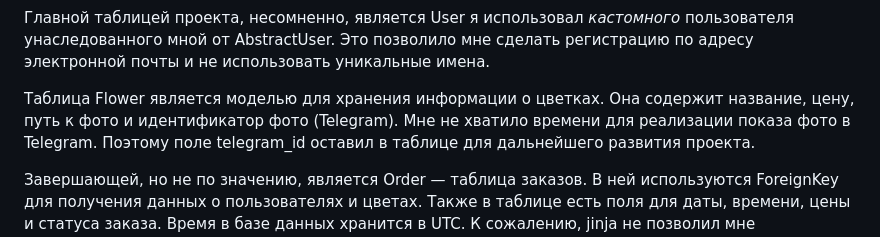
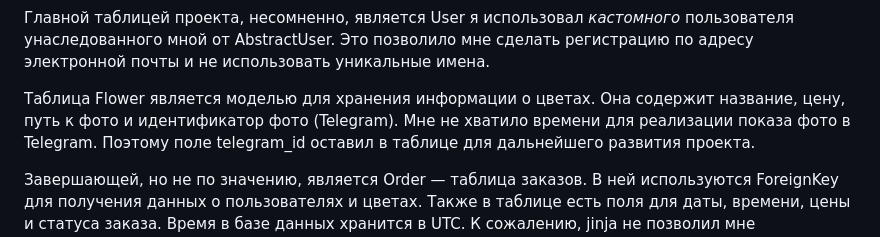
Before and after one commit to VadimGolov/DjangoProjects, a Markdown page: README.md, the part around one of its changes. Drawn GitHub-style.

```diff
--- a/README.md
+++ b/README.md
@@ -98,7 +98,7 @@
   Главной таблицей проекта, несомненно, является User я использовал *кастомного* пользователя унаследованного мной от AbstractUser.
   Это позволило мне сделать регистрацию по адресу электронной почты и не использовать уникальные имена.
 
-  Таблица Flower является моделью для хранения информации о цветках. Она содержит название, цену, путь к фото и идентификатор фото (Telegram).
+  Таблица Flower является моделью для хранения информации о цветах. Она содержит название, цену, путь к фото и идентификатор фото (Telegram).
   Мне не хватило времени для реализации показа фото в Telegram. Поэтому поле telegram_id оставил в таблице для дальнейшего развития проекта.
 
   Завершающей, но не по значению, является Order — таблица заказов. В ней используются ForeignKey для получения данных о пользователях и цветах.
```
Also changed, not shown: other parts of README.md (+1 -0 lines).
